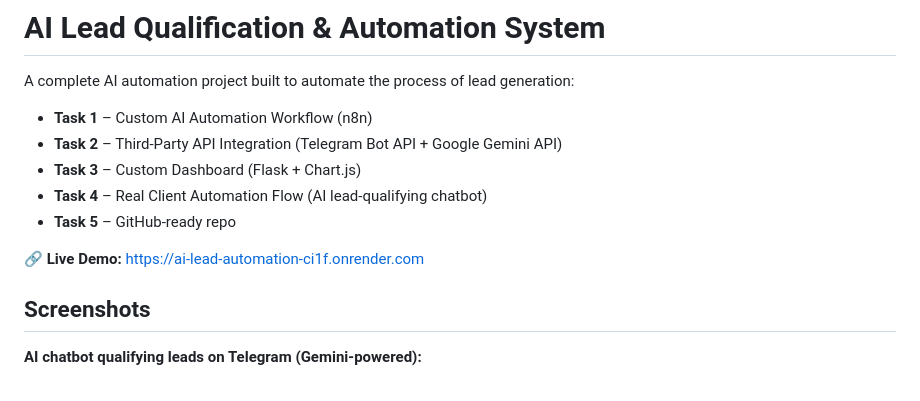
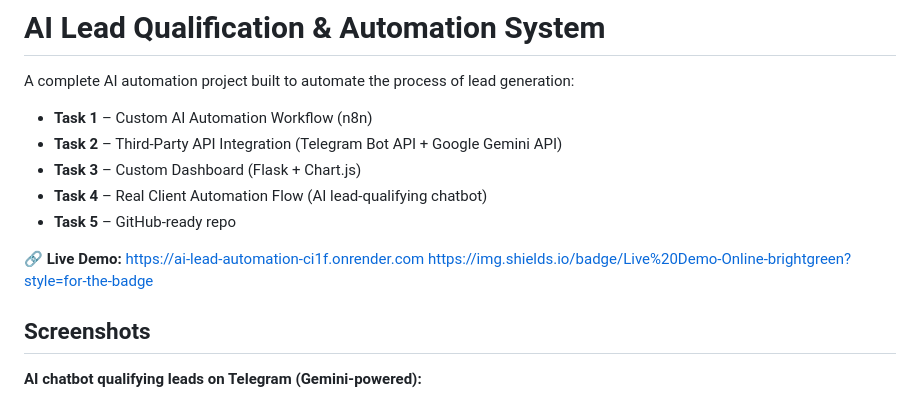
Before and after one commit to ShivamMitra/AI-Lead-Automation, a Markdown page: README.md, the part around the change. GitHub-like rendering.

```diff
--- a/README.md
+++ b/README.md
@@ -8,6 +8,7 @@ A complete AI automation project built to automate the process of lead generatio
 - **Task 5** – GitHub-ready repo
 
 🔗 **Live Demo:** https://ai-lead-automation-ci1f.onrender.com
+https://img.shields.io/badge/Live%20Demo-Online-brightgreen?style=for-the-badge
 
 ## Screenshots
 
```
